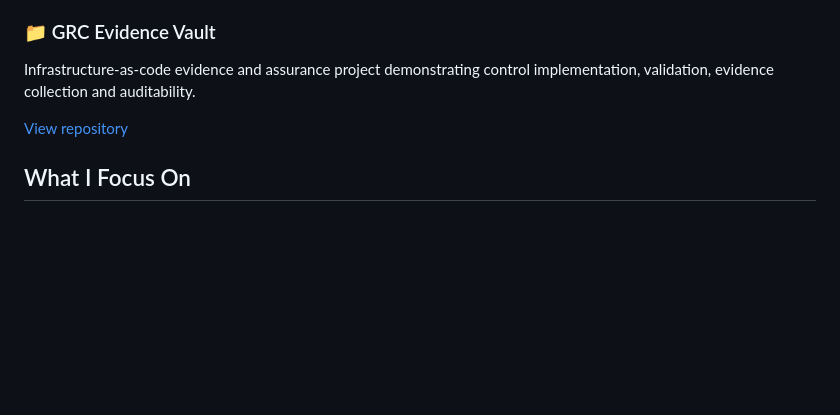
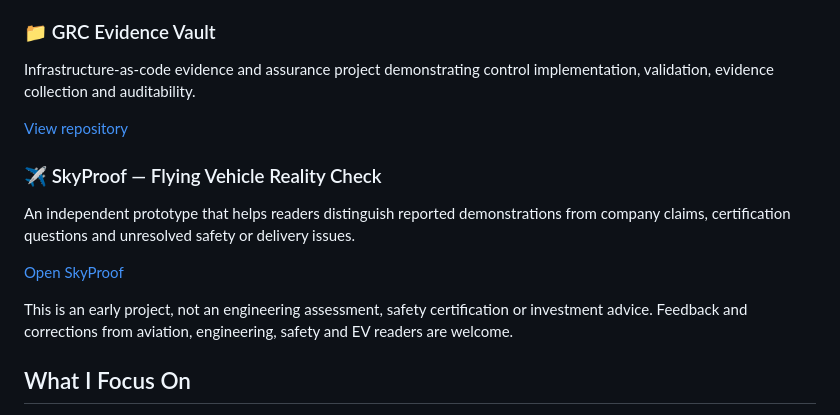
Before and after one commit to faithfulord1/faithfulord1, a Markdown page: README.md, the part around the change. Drawn GitHub-style; blank space fills up the shorter version.

Commit message:
Add SkyProof to public project portfolio

```diff
--- a/README.md
+++ b/README.md
@@ -51,6 +51,13 @@ Infrastructure-as-code evidence and assurance project demonstrating control impl
 
 [View repository](https://github.com/faithfulord1/palm92-grc-evidence-vault)
 
+### ✈️ SkyProof — Flying Vehicle Reality Check
+An independent prototype that helps readers distinguish reported demonstrations from company claims, certification questions and unresolved safety or delivery issues.
+
+[Open SkyProof](https://skyproof-flight-evidence.faithfulord1.chatgpt.site/)
+
+This is an early project, not an engineering assessment, safety certification or investment advice. Feedback and corrections from aviation, engineering, safety and EV readers are welcome.
+
 ## What I Focus On
 
 - AI governance and responsible agent design
```
